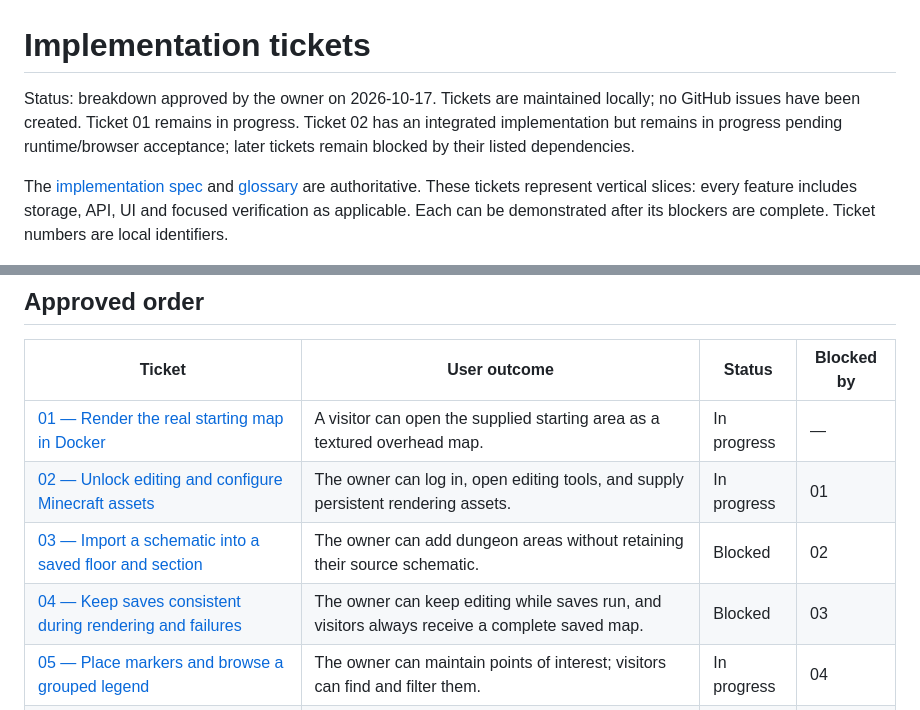
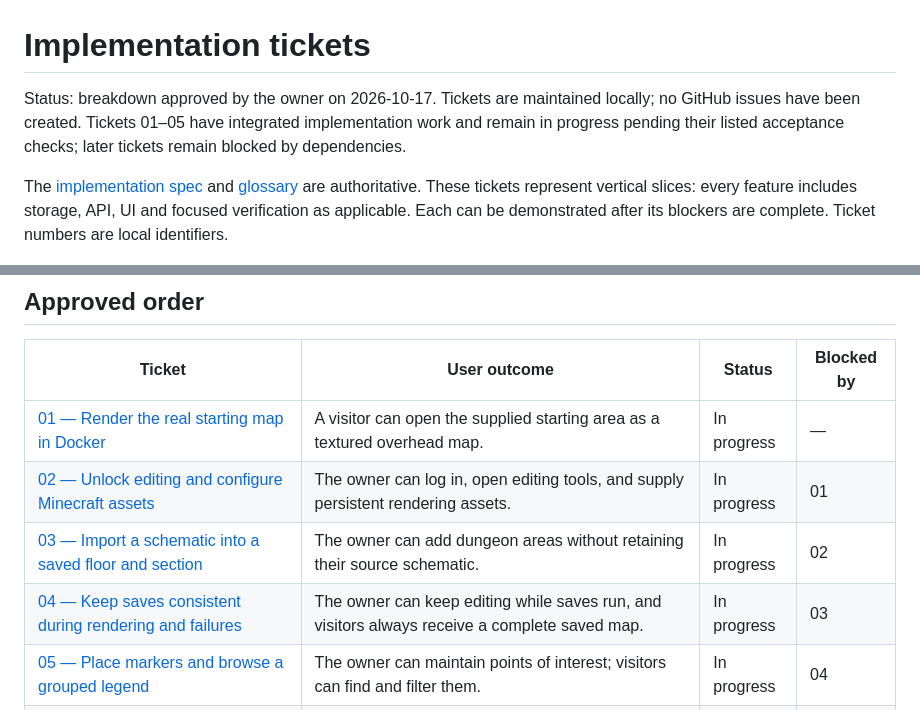
Before and after one commit to TimHoogervorst/RelicRushOnlineMap, a Markdown page: docs/issues/README.md, 2 parts joined by grey strips. GitHub-like rendering.

Commit message:
docs: track implemented tickets through save workflow

```diff
--- a/docs/issues/README.md
+++ b/docs/issues/README.md
@@ -1,6 +1,6 @@
 # Implementation tickets
 
-Status: breakdown approved by the owner on 2026-10-17. Tickets are maintained locally; no GitHub issues have been created. Ticket 01 remains in progress. Ticket 02 has an integrated implementation but remains in progress pending runtime/browser acceptance; later tickets remain blocked by their listed dependencies.
+Status: breakdown approved by the owner on 2026-10-17. Tickets are maintained locally; no GitHub issues have been created. Tickets 01–05 have integrated implementation work and remain in progress pending their listed acceptance checks; later tickets remain blocked by dependencies.
 
 The [implementation spec](../implementation-spec.md) and [glossary](../../GLOSSARY.md) are authoritative. These tickets represent vertical slices: every feature includes storage, API, UI and focused verification as applicable. Each can be demonstrated after its blockers are complete. Ticket numbers are local identifiers.
 
@@ -10,8 +10,8 @@ The [implementation spec](../implementation-spec.md) and [glossary](../../GLOSSA
 | --- | --- | --- | --- |
 | [01 — Render the real starting map in Docker](01-render-starting-map-in-docker.md) | A visitor can open the supplied starting area as a textured overhead map. | In progress | — |
 | [02 — Unlock editing and configure Minecraft assets](02-login-and-asset-setup.md) | The owner can log in, open editing tools, and supply persistent rendering assets. | In progress | 01 |
-| [03 — Import a schematic into a saved floor and section](03-import-sections-and-floors.md) | The owner can add dungeon areas without retaining their source schematic. | Blocked | 02 |
-| [04 — Keep saves consistent during rendering and failures](04-reliable-save-and-refresh.md) | The owner can keep editing while saves run, and visitors always receive a complete saved map. | Blocked | 03 |
+| [03 — Import a schematic into a saved floor and section](03-import-sections-and-floors.md) | The owner can add dungeon areas without retaining their source schematic. | In progress | 02 |
+| [04 — Keep saves consistent during rendering and failures](04-reliable-save-and-refresh.md) | The owner can keep editing while saves run, and visitors always receive a complete saved map. | In progress | 03 |
 | [05 — Place markers and browse a grouped legend](05-markers-and-grouped-legend.md) | The owner can maintain points of interest; visitors can find and filter them. | In progress | 04 |
 | [06 — Edit individual blocks with a block palette](06-single-block-editing.md) | The owner can make small geometry corrections directly in the map. | Blocked | 04 |
 | [07 — Move block selections and inspect lower heights](07-selection-height-and-slices.md) | The owner can adjust several blocks together and reach geometry hidden beneath upper blocks. | Blocked | 06 |
```
